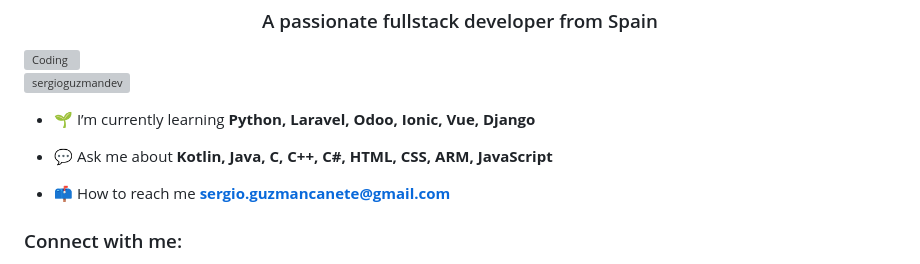
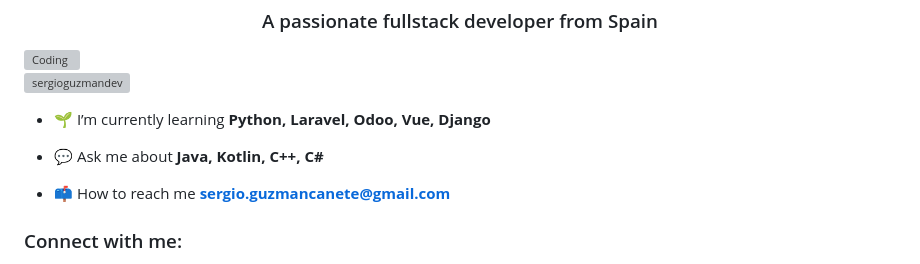
Before and after one commit to SergioGuzmanDev/SergioGuzmanDev, a Markdown page: README.md, the part around the change. Drawn GitHub-style; grey boxes are pictures that could not be loaded.

```diff
--- a/README.md
+++ b/README.md
@@ -8,9 +8,9 @@
 
 <p align="left"> <img src="https://komarev.com/ghpvc/?username=sergioguzmandev&label=Profile%20views&color=0e75b6&style=flat" alt="sergioguzmandev" /> </p>
 
-- 🌱 I’m currently learning **Python, Laravel, Odoo, Ionic, Vue, Django**
+- 🌱 I’m currently learning **Python, Laravel, Odoo, Vue, Django**
 
-- 💬 Ask me about **Kotlin, Java, C, C++, C#, HTML, CSS, ARM, JavaScript**
+- 💬 Ask me about **Java, Kotlin, C++, C#**
 
 - 📫 How to reach me **sergio.guzmancanete@gmail.com**
 
```
